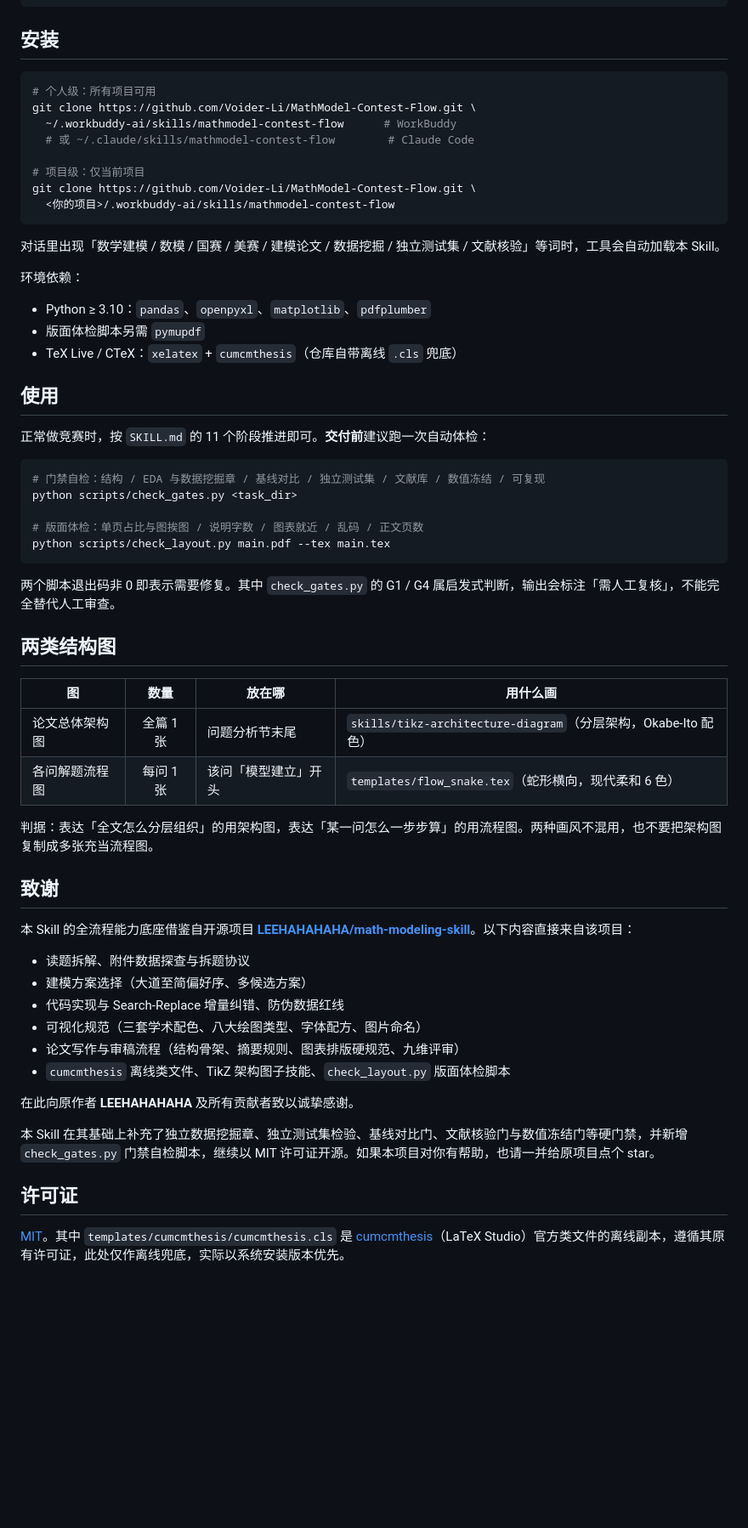
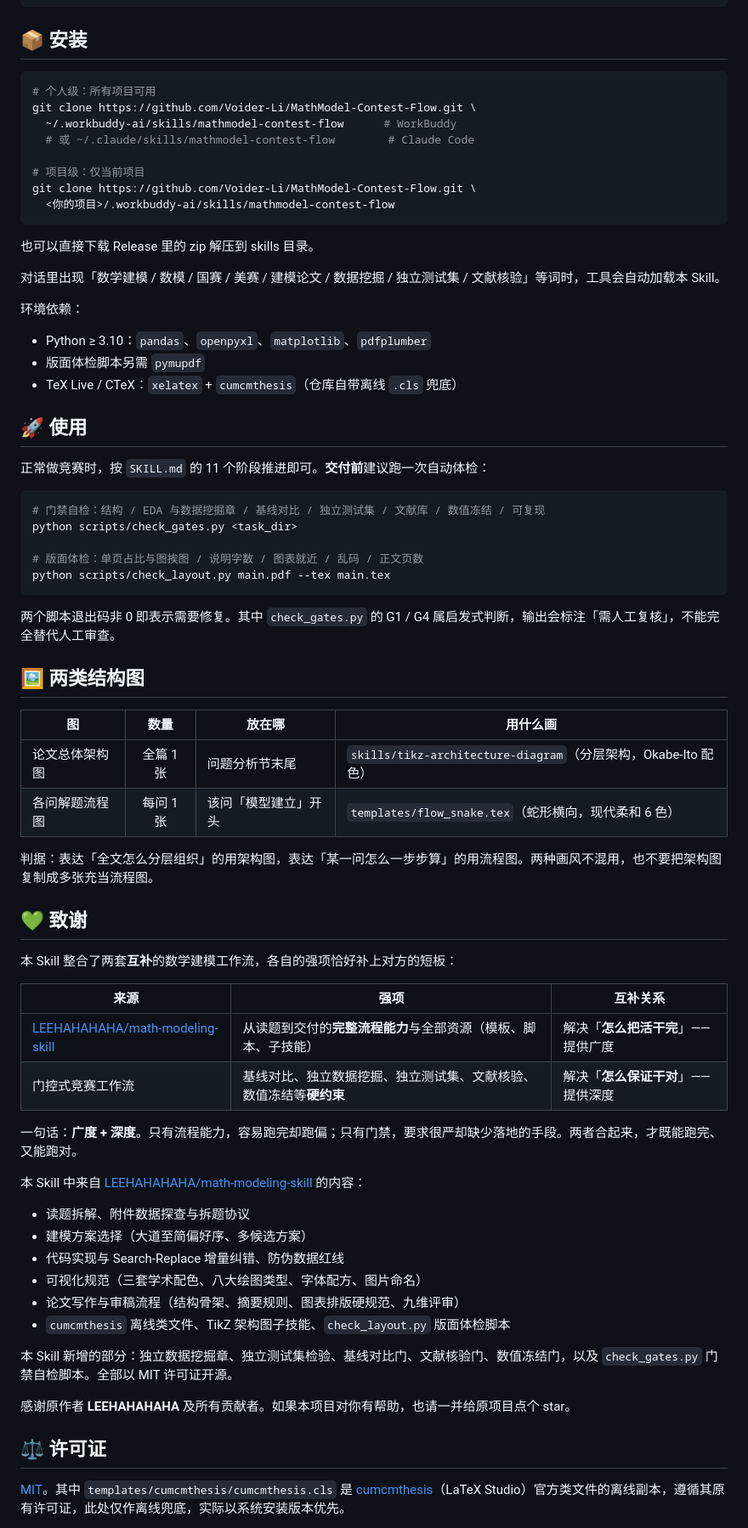
Before and after one commit to Voider-Li/MathModel-Contest-Flow, a Markdown page: README.md, the part around one of its changes. Shown at 85% size. Drawn GitHub-style; blank space fills up the shorter version.

````diff
--- a/README.md
+++ b/README.md
@@ -68,7 +70,7 @@ mathmodel-contest-flow/
 └── LICENSE
 ```
 
-## 安装
+## 📦 安装
 
 ```bash
 # 个人级：所有项目可用
@@ -81,6 +83,8 @@ git clone https://github.com/Voider-Li/MathModel-Contest-Flow.git \
   <你的项目>/.workbuddy-ai/skills/mathmodel-contest-flow
 ```
 
+也可以直接下载 Release 里的 zip 解压到 skills 目录。
+
 对话里出现「数学建模 / 数模 / 国赛 / 美赛 / 建模论文 / 数据挖掘 / 独立测试集 / 文献核验」等词时，工具会自动加载本 Skill。
 
 环境依赖：
@@ -89,7 +93,7 @@ git clone https://github.com/Voider-Li/MathModel-Contest-Flow.git \
 - 版面体检脚本另需 `pymupdf`
 - TeX Live / CTeX：`xelatex` + `cumcmthesis`（仓库自带离线 `.cls` 兜底）
 
-## 使用
+## 🚀 使用
 
 正常做竞赛时，按 `SKILL.md` 的 11 个阶段推进即可。**交付前**建议跑一次自动体检：
 
@@ -103,7 +107,7 @@ python scripts/check_layout.py main.pdf --tex main.tex
 
 两个脚本退出码非 0 即表示需要修复。其中 `check_gates.py` 的 G1 / G4 属启发式判断，输出会标注「需人工复核」，不能完全替代人工审查。
 
-## 两类结构图
+## 🖼️ 两类结构图
 
 | 图 | 数量 | 放在哪 | 用什么画 |
 |---|:--:|---|---|
@@ -112,9 +116,18 @@ python scripts/check_layout.py main.pdf --tex main.tex
 
 判据：表达「全文怎么分层组织」的用架构图，表达「某一问怎么一步步算」的用流程图。两种画风不混用，也不要把架构图复制成多张充当流程图。
 
-## 致谢
+## 💚 致谢
 
-本 Skill 的全流程能力底座借鉴自开源项目 **[LEEHAHAHAHA/math-modeling-skill](https://github.com/LEEHAHAHAHA/math-modeling-skill)**。以下内容直接来自该项目：
+本 Skill 整合了两套**互补**的数学建模工作流，各自的强项恰好补上对方的短板：
+
+| 来源 | 强项 | 互补关系 |
+|---|---|---|
+| [LEEHAHAHAHA/math-modeling-skill](https://github.com/LEEHAHAHAHA/math-modeling-skill) | 从读题到交付的**完整流程能力**与全部资源（模板、脚本、子技能） | 解决「**怎么把活干完**」——提供广度 |
+| 门控式竞赛工作流 | 基线对比、独立数据挖掘、独立测试集、文献核验、数值冻结等**硬约束** | 解决「**怎么保证干对**」——提供深度 |
+
+一句话：**广度 + 深度**。只有流程能力，容易跑完却跑偏；只有门禁，要求很严却缺少落地的手段。两者合起来，才既能跑完、又能跑对。
+
+本 Skill 中来自 [LEEHAHAHAHA/math-modeling-skill](https://github.com/LEEHAHAHAHA/math-modeling-skill) 的内容：
 
 - 读题拆解、附件数据探查与拆题协议
 - 建模方案选择（大道至简偏好序、多候选方案）
@@ -123,11 +136,11 @@ python scripts/check_layout.py main.pdf --tex main.tex
 - 论文写作与审稿流程（结构骨架、摘要规则、图表排版硬规范、九维评审）
 - `cumcmthesis` 离线类文件、TikZ 架构图子技能、`check_layout.py` 版面体检脚本
 
-在此向原作者 **LEEHAHAHAHA** 及所有贡献者致以诚挚感谢。
+本 Skill 新增的部分：独立数据挖掘章、独立测试集检验、基线对比门、文献核验门、数值冻结门，以及 `check_gates.py` 门禁自检脚本。全部以 MIT 许可证开源。
 
-本 Skill 在其基础上补充了独立数据挖掘章、独立测试集检验、基线对比门、文献核验门与数值冻结门等硬门禁，并新增 `check_gates.py` 门禁自检脚本，继续以 MIT 许可证开源。如果本项目对你有帮助，也请一并给原项目点个 star。
+感谢原作者 **LEEHAHAHAHA** 及所有贡献者。如果本项目对你有帮助，也请一并给原项目点个 star。
 
-## 许可证
+## ⚖️ 许可证
 
 [MIT](LICENSE)。其中 `templates/cumcmthesis/cumcmthesis.cls` 是 [cumcmthesis](https://github.com/latexstudio/CUMCMThesis)（LaTeX Studio）官方类文件的离线副本，遵循其原有许可证，此处仅作离线兜底，实际以系统安装版本优先。
 
````
Also changed, not shown: other parts of README.md (+15 -13 lines).
